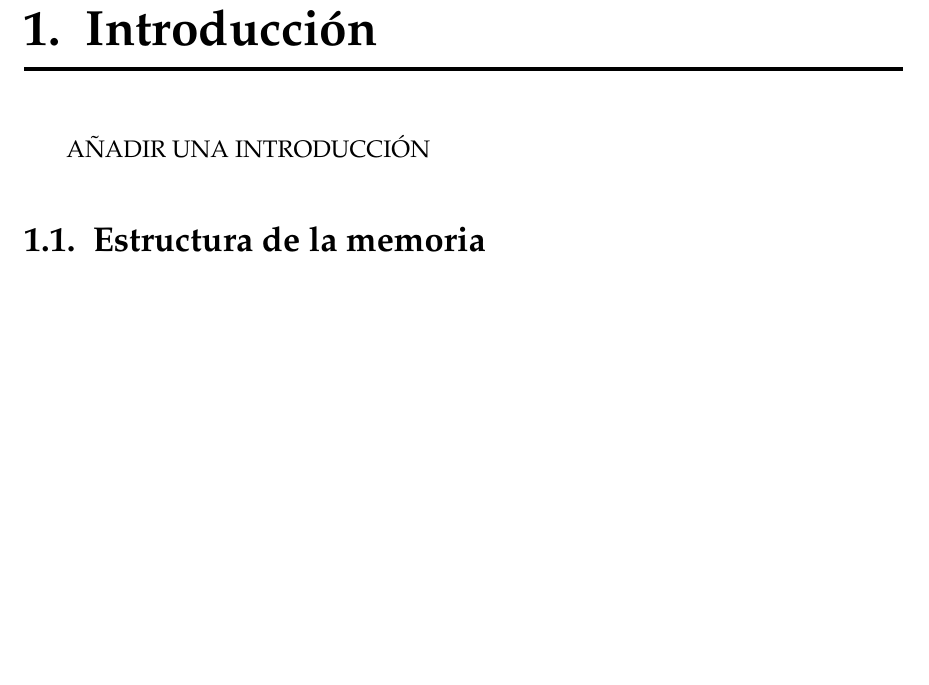
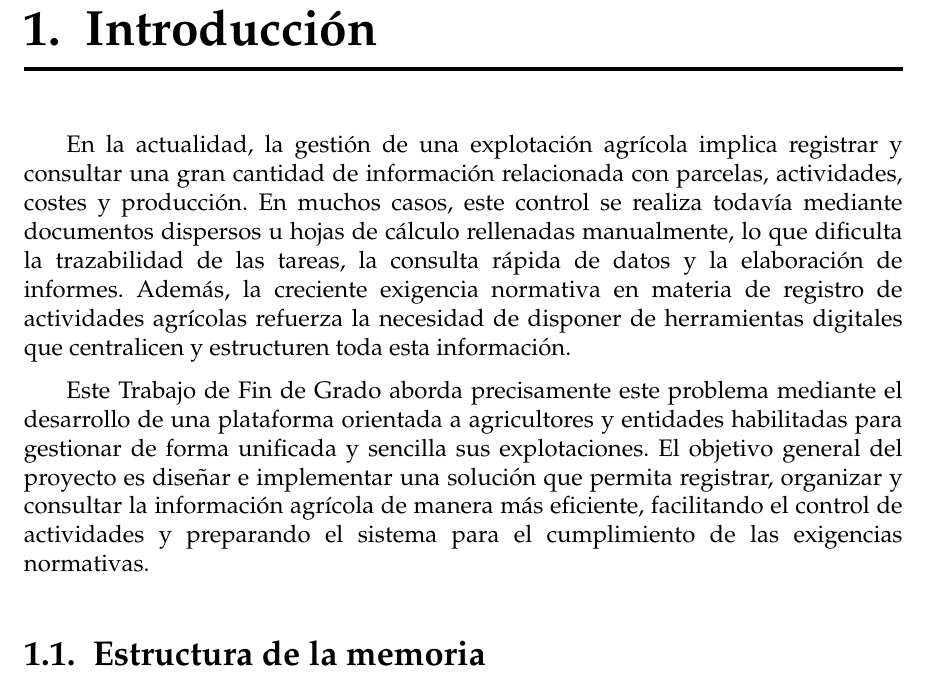
Before and after one commit to OlivarisUGR/olivaris-docs, a LaTeX thesis (project.tex, which reads sections/01_Introduccion.tex): part of page 17 of 146, cut so that both start at the same text, the shorter picture padded with empty space. Compiled offline with pdfLaTeX.

Commit message:
chapter 1 updated

```diff
--- a/sections/01_Introduccion.tex
+++ b/sections/01_Introduccion.tex
@@ -1,6 +1,12 @@
 \chapter{Introducción}\label{cap:introduccion}
 
-AÑADIR UNA INTRODUCCIÓN
+En la actualidad, la gestión de una explotación agrícola implica registrar y consultar una gran cantidad de información relacionada con parcelas, actividades, costes y producción. En muchos casos, este control se
+realiza todavía mediante documentos dispersos u hojas de cálculo rellenadas manualmente, lo que dificulta la trazabilidad de las tareas, la consulta rápida de datos y la elaboración de informes. Además, la creciente
+exigencia normativa en materia de registro de actividades agrícolas refuerza la necesidad de disponer de herramientas digitales que centralicen y estructuren toda esta información.
+
+Este Trabajo de Fin de Grado aborda precisamente este problema mediante el desarrollo de una plataforma orientada a agricultores y entidades habilitadas para gestionar de forma unificada y sencilla sus explotaciones.
+El objetivo general del proyecto es diseñar e implementar una solución que permita registrar, organizar y consultar la información agrícola de manera más eficiente, facilitando el control de actividades y preparando el
+sistema para el cumplimiento de las exigencias normativas.
 
 \section{Estructura de la memoria}
 
```
Also changed, not shown: project.pdf.
